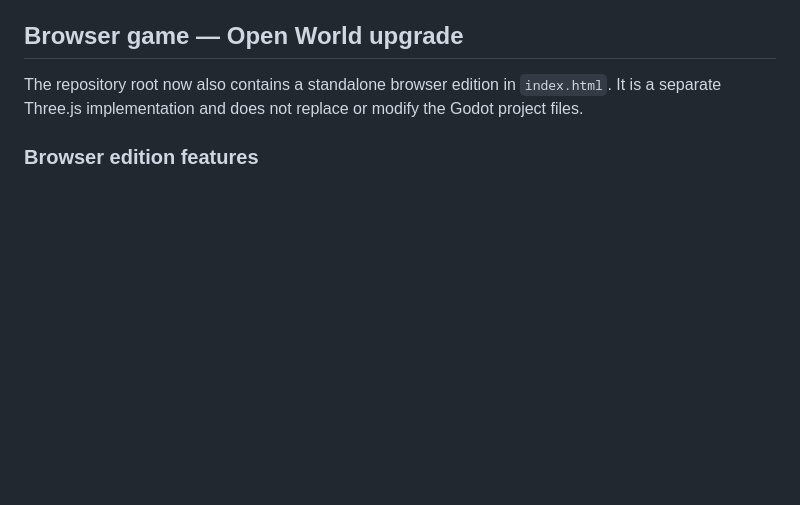
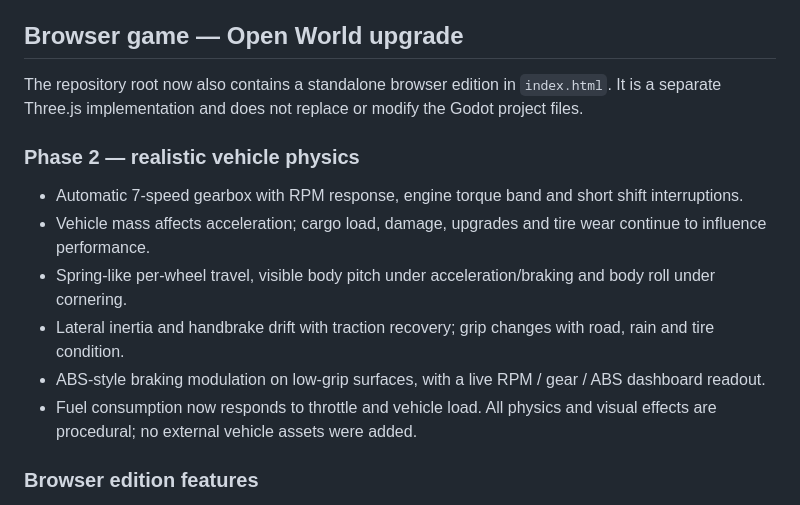
Before and after one commit to anwar0-001/Vpickup2, a Markdown page: README.md, the part around the change. GitHub-like rendering; blank space fills up the shorter version.

Commit message:
Phase 2: document realistic vehicle physics

```diff
--- a/README.md
+++ b/README.md
@@ -52,6 +52,14 @@ All current scene geometry is generated from simple built-in Godot meshes. Use o
 ## Browser game — Open World upgrade
 
 The repository root now also contains a standalone browser edition in `index.html`. It is a separate Three.js implementation and does not replace or modify the Godot project files.
+
+### Phase 2 — realistic vehicle physics
+- Automatic 7-speed gearbox with RPM response, engine torque band and short shift interruptions.
+- Vehicle mass affects acceleration; cargo load, damage, upgrades and tire wear continue to influence performance.
+- Spring-like per-wheel travel, visible body pitch under acceleration/braking and body roll under cornering.
+- Lateral inertia and handbrake drift with traction recovery; grip changes with road, rain and tire condition.
+- ABS-style braking modulation on low-grip surfaces, with a live RPM / gear / ABS dashboard readout.
+- Fuel consumption now responds to throttle and vehicle load. All physics and visual effects are procedural; no external vehicle assets were added.
 
 ### Browser edition features
 - Procedurally generated 3D city with a downtown district, suburban blocks, industrial area, highway corridor, bridge, waterfront and rural hills.
```
